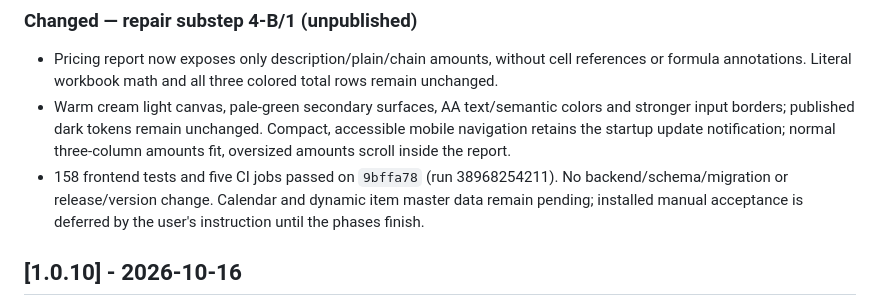
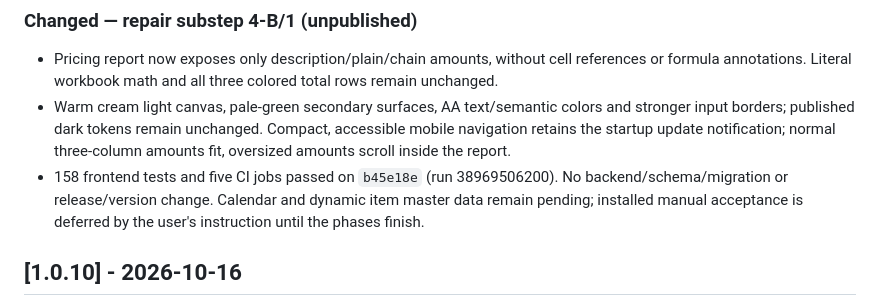
Before and after one commit to Houman-Amiri/VIRA-Accounting-App, a Markdown page: CHANGELOG.md, the part around the change. GitHub-like rendering.

```diff
--- a/CHANGELOG.md
+++ b/CHANGELOG.md
@@ -15,7 +15,7 @@ installer, delta packages, `latest.json`, `SHA256SUMS` and Persian notes.
   and stronger input borders; published dark tokens remain unchanged. Compact,
   accessible mobile navigation retains the startup update notification; normal
   three-column amounts fit, oversized amounts scroll inside the report.
-- 158 frontend tests and five CI jobs passed on `9bffa78` (run 38968254211).
+- 158 frontend tests and five CI jobs passed on `b45e18e` (run 38969506200).
   No backend/schema/migration or release/version change. Calendar and dynamic
   item master data remain pending; installed manual acceptance is deferred by
   the user's instruction until the phases finish.
```
Also changed, not shown: docs/reports/phase4b-1-pricing-theme-fa.md (+1 -1 lines).
